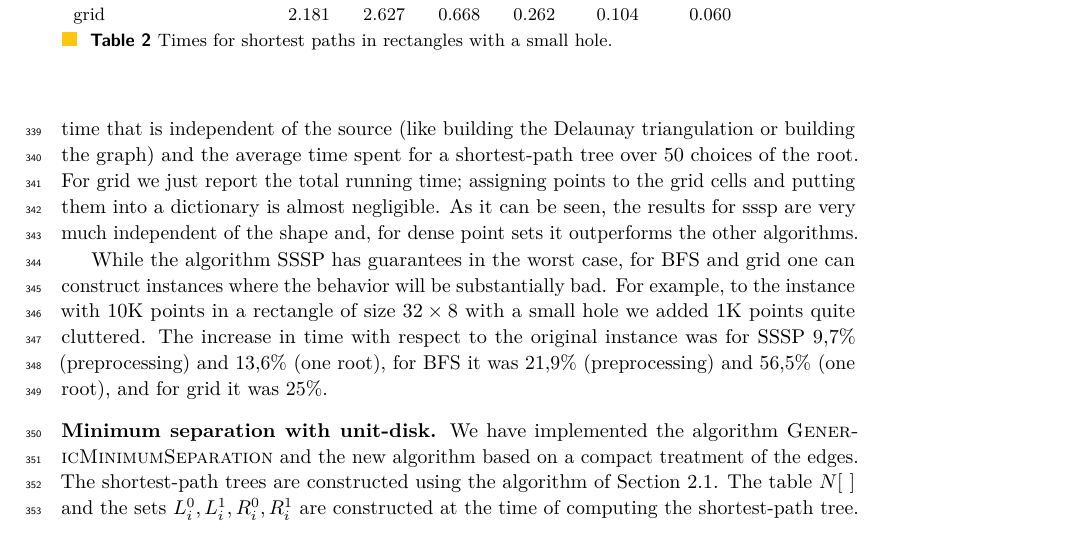
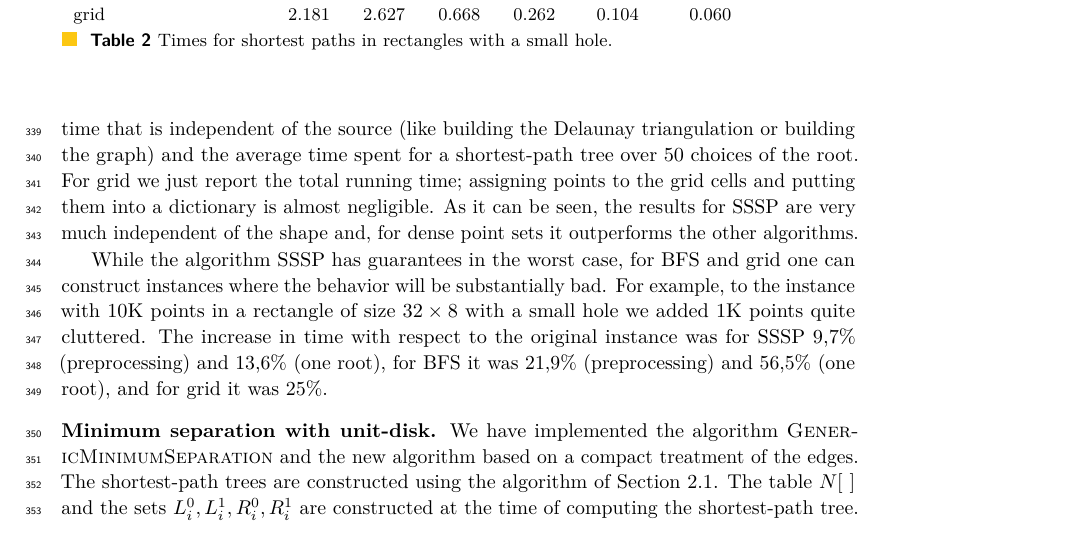
Before and after one commit to lazarm/thesis, a LaTeX paper (conference paper/main.tex): part of page 11 of 16, cut so that both start at the same text. Compiled offline with pdfLaTeX.

Commit message:
sssp --> SSSP

```diff
--- a/conference paper/main.tex
+++ b/conference paper/main.tex
@@ -846,7 +846,7 @@ For SSSP and BFS we report the preprocessing time that is independent of the sou
 time spent for a shortest-path tree over 50 choices of the root.
 For grid we just report the total running time; assigning points to
 the grid cells and putting them into a dictionary is almost negligible.
-As it can be seen, the results for sssp are very much independent of the shape and,
+As it can be seen, the results for SSSP are very much independent of the shape and,
 for dense point sets it outperforms the other algorithms.
 
 %For smaller instances the time of SSSP is worse,
```
